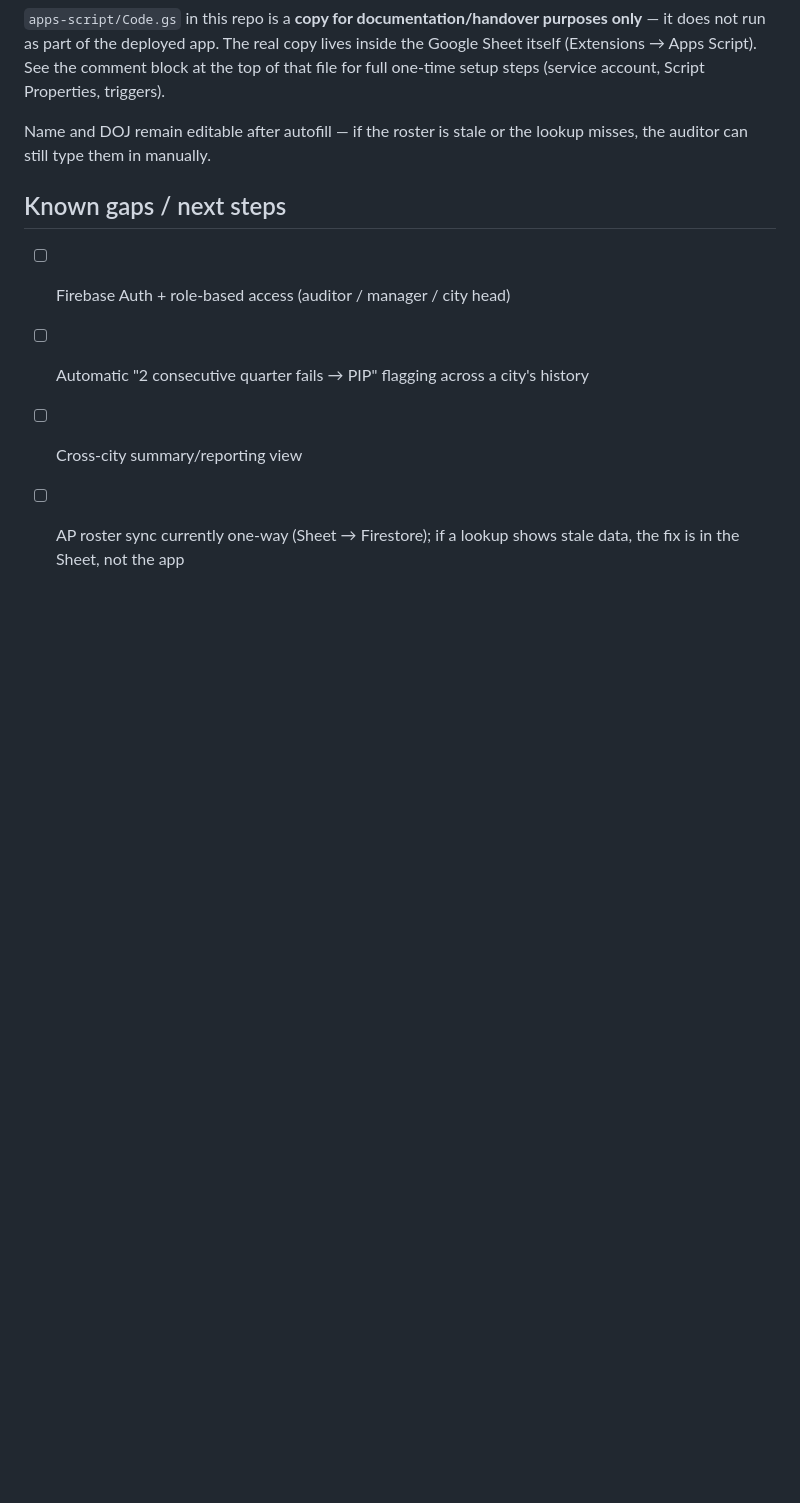
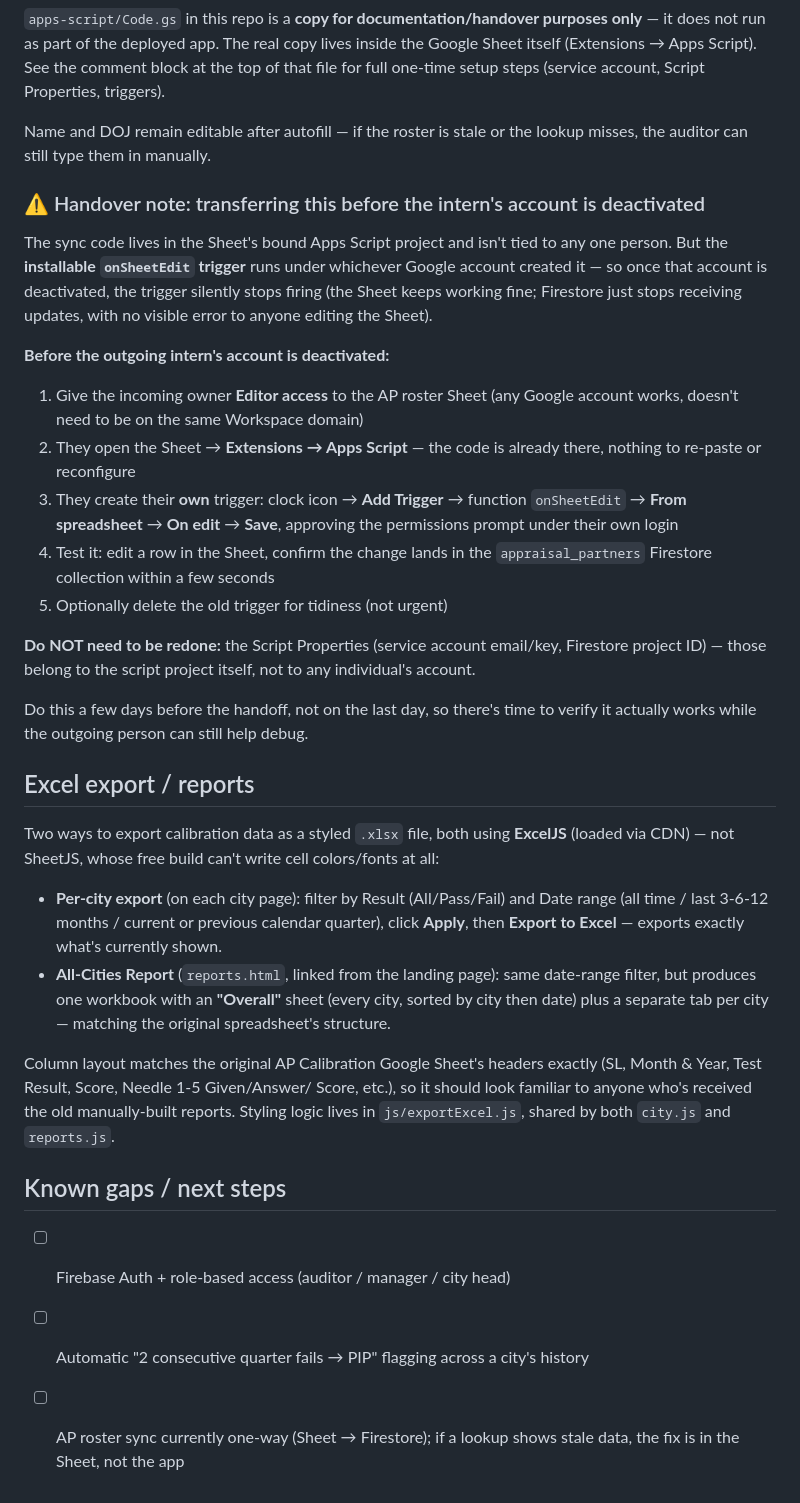
Before and after one commit to vj171207/oro-ap-appraisal-app, a Markdown page: README.md, the part around the change. Drawn GitHub-style; blank space fills up the shorter version.

Commit message:
Update README.md
containing excel feature

```diff
--- a/README.md
+++ b/README.md
@@ -144,11 +144,60 @@ comment block at the top of that file for full one-time setup steps
 Name and DOJ remain editable after autofill — if the roster is stale or the
 lookup misses, the auditor can still type them in manually.
 
+### ⚠️ Handover note: transferring this before the intern's account is deactivated
+
+The sync code lives in the Sheet's bound Apps Script project and isn't tied
+to any one person. But the **installable `onSheetEdit` trigger** runs under
+whichever Google account created it — so once that account is deactivated,
+the trigger silently stops firing (the Sheet keeps working fine; Firestore
+just stops receiving updates, with no visible error to anyone editing the
+Sheet).
+
+**Before the outgoing intern's account is deactivated:**
+
+1. Give the incoming owner **Editor access** to the AP roster Sheet (any
+   Google account works, doesn't need to be on the same Workspace domain)
+2. They open the Sheet → **Extensions → Apps Script** — the code is already
+   there, nothing to re-paste or reconfigure
+3. They create their **own** trigger: clock icon → **Add Trigger** →
+   function `onSheetEdit` → **From spreadsheet** → **On edit** → **Save**,
+   approving the permissions prompt under their own login
+4. Test it: edit a row in the Sheet, confirm the change lands in the
+   `appraisal_partners` Firestore collection within a few seconds
+5. Optionally delete the old trigger for tidiness (not urgent)
+
+**Do NOT need to be redone:** the Script Properties (service account
+email/key, Firestore project ID) — those belong to the script project
+itself, not to any individual's account.
+
+Do this a few days before the handoff, not on the last day, so there's time
+to verify it actually works while the outgoing person can still help debug.
+
+## Excel export / reports
+
+Two ways to export calibration data as a styled `.xlsx` file, both using
+**ExcelJS** (loaded via CDN) — not SheetJS, whose free build can't write
+cell colors/fonts at all:
+
+- **Per-city export** (on each city page): filter by Result (All/Pass/Fail)
+  and Date range (all time / last 3-6-12 months / current or previous
+  calendar quarter), click **Apply**, then **Export to Excel** — exports
+  exactly what's currently shown.
+- **All-Cities Report** (`reports.html`, linked from the landing page):
+  same date-range filter, but produces one workbook with an **"Overall"**
+  sheet (every city, sorted by city then date) plus a separate tab per
+  city — matching the original spreadsheet's structure.
+
+Column layout matches the original AP Calibration Google Sheet's headers
+exactly (SL, Month & Year, Test Result, Score, Needle 1-5 Given/Answer/
+Score, etc.), so it should look familiar to anyone who's received the old
+manually-built reports. Styling logic lives in `js/exportExcel.js`, shared
+by both `city.js` and `reports.js`.
+
 ## Known gaps / next steps
 
 - [ ] Firebase Auth + role-based access (auditor / manager / city head)
 - [ ] Automatic "2 consecutive quarter fails → PIP" flagging across a city's
       history
-- [ ] Cross-city summary/reporting view
 - [ ] AP roster sync currently one-way (Sheet → Firestore); if a lookup
       shows stale data, the fix is in the Sheet, not the app
```
